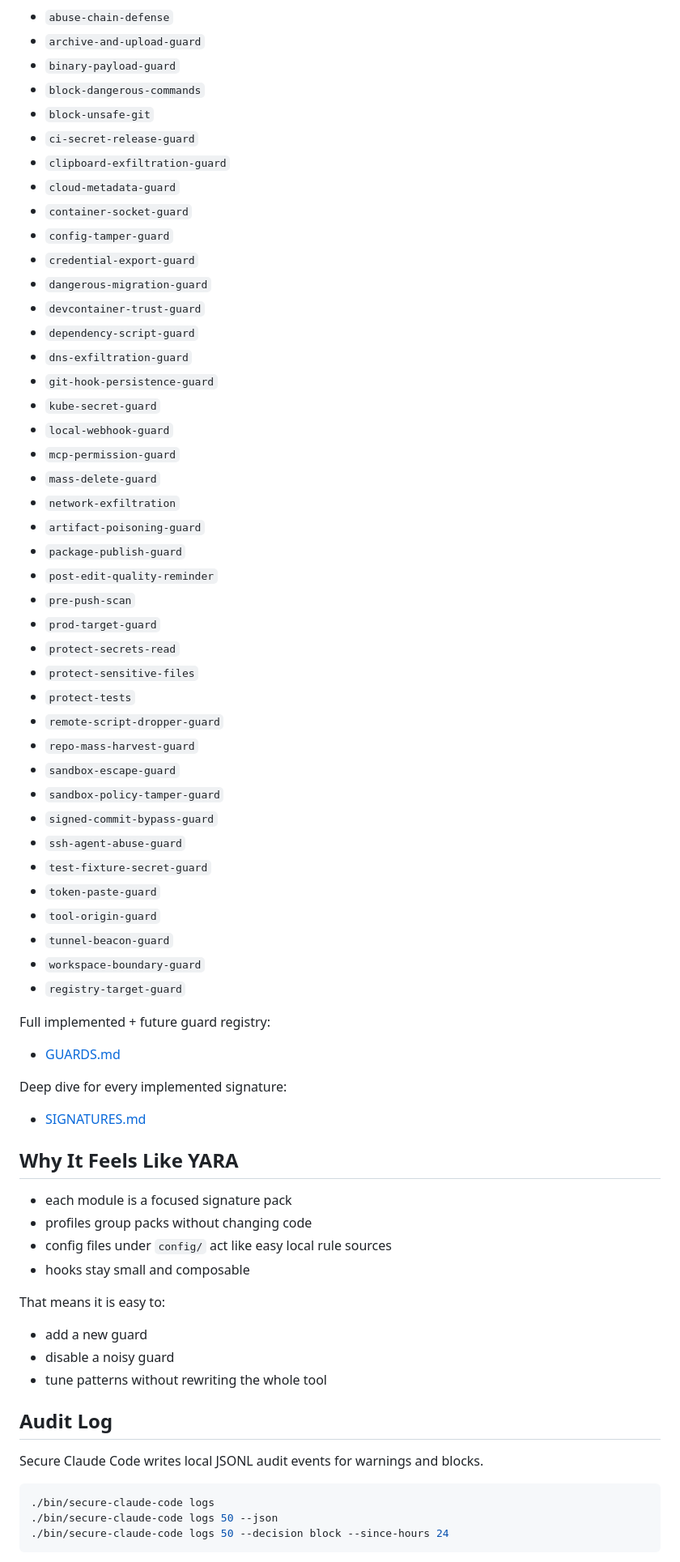
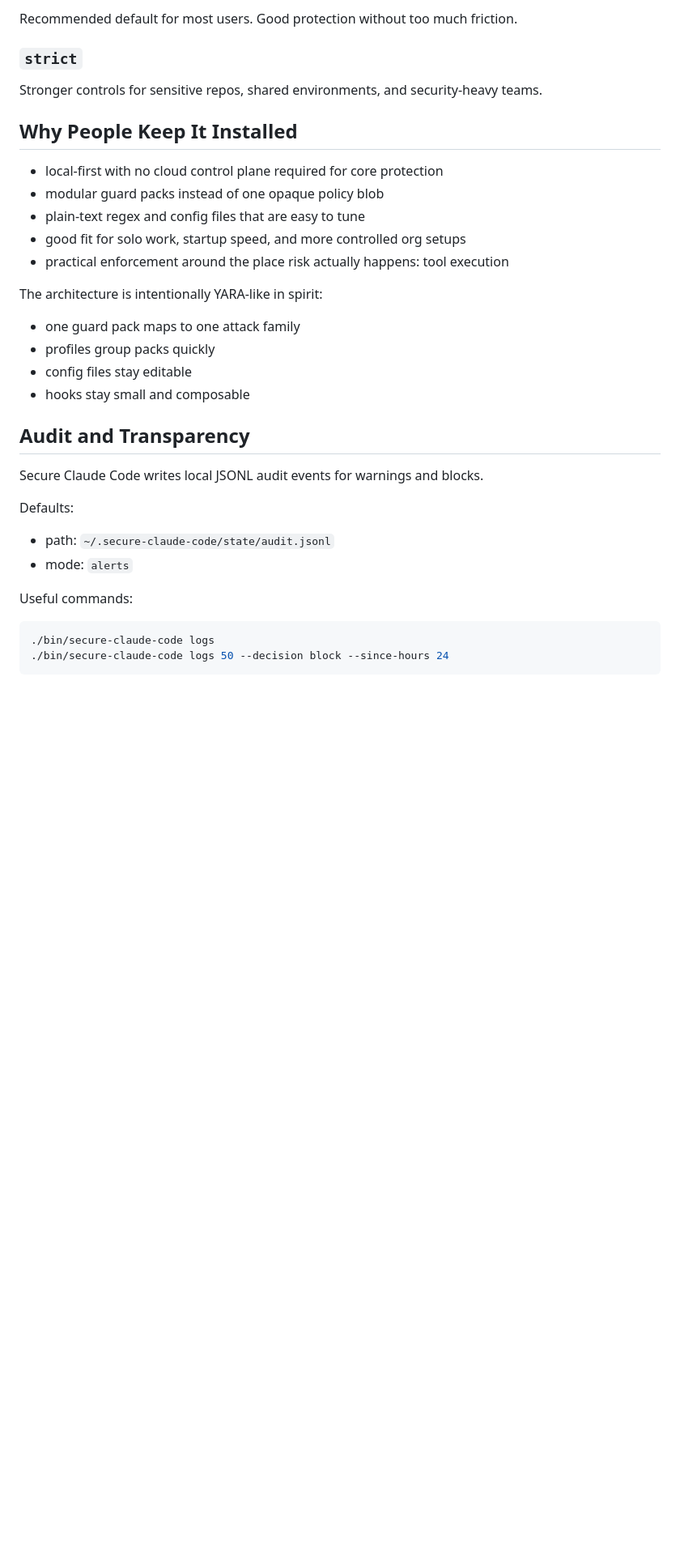
Before and after one commit to efij/secure-claude-code, a Markdown page: README.md, the part around one of its changes. Shown at 81% size. GitHub-like rendering; blank space fills up the shorter version.

Commit message:
Refine README for broader Claude Code audience

````diff
--- a/README.md
+++ b/README.md
@@ -115,71 +153,38 @@ Implemented now:
 
-- `abuse-chain-defense`
-- `archive-and-upload-guard`
-- `binary-payload-guard`
-- `block-dangerous-commands`
-- `block-unsafe-git`
-- `ci-secret-release-guard`
-- `clipboard-exfiltration-guard`
-- `cloud-metadata-guard`
-- `container-socket-guard`
-- `config-tamper-guard`
-- `credential-export-guard`
-- `dangerous-migration-guard`
-- `devcontainer-trust-guard`
-- `dependency-script-guard`
-- `dns-exfiltration-guard`
-- `git-hook-persistence-guard`
-- `kube-secret-guard`
-- `local-webhook-guard`
-- `mcp-permission-guard`
-- `mass-delete-guard`
-- `network-exfiltration`
-- `artifact-poisoning-guard`
-- `package-publish-guard`
-- `post-edit-quality-reminder`
-- `pre-push-scan`
-- `prod-target-guard`
-- `protect-secrets-read`
-- `protect-sensitive-files`
-- `protect-tests`
-- `remote-script-dropper-guard`
-- `repo-mass-harvest-guard`
-- `sandbox-escape-guard`
-- `sandbox-policy-tamper-guard`
-- `signed-commit-bypass-guard`
-- `ssh-agent-abuse-guard`
-- `test-fixture-secret-guard`
-- `token-paste-guard`
-- `tool-origin-guard`
-- `tunnel-beacon-guard`
-- `workspace-boundary-guard`
-- `registry-target-guard`
+Recommended default for most users. Good protection without too much friction.
 
-Full implemented + future guard registry:
-- [GUARDS.md](GUARDS.md)
+### `strict`
 
-Deep dive for every implemented signature:
-- [SIGNATURES.md](SIGNATURES.md)
+Stronger controls for sensitive repos, shared environments, and security-heavy teams.
 
-## Why It Feels Like YARA
+## Why People Keep It Installed
 
-- each module is a focused signature pack
-- profiles group packs without changing code
-- config files under `config/` act like easy local rule sources
+- local-first with no cloud control plane required for core protection
+- modular guard packs instead of one opaque policy blob
+- plain-text regex and config files that are easy to tune
+- good fit for solo work, startup speed, and more controlled org setups
+- practical enforcement around the place risk actually happens: tool execution
+
+The architecture is intentionally YARA-like in spirit:
+
+- one guard pack maps to one attack family
+- profiles group packs quickly
+- config files stay editable
 - hooks stay small and composable
 
-That means it is easy to:
-- add a new guard
-- disable a noisy guard
-- tune patterns without rewriting the whole tool
-
-## Audit Log
+## Audit and Transparency
 
 Secure Claude Code writes local JSONL audit events for warnings and blocks.
 
+Defaults:
+
+- path: `~/.secure-claude-code/state/audit.jsonl`
+- mode: `alerts`
+
+Useful commands:
+
 ```bash
 ./bin/secure-claude-code logs
-./bin/secure-claude-code logs 50 --json
 ./bin/secure-claude-code logs 50 --decision block --since-hours 24
 ```
 
````
Also changed, not shown: other parts of README.md (+132 -86 lines).
